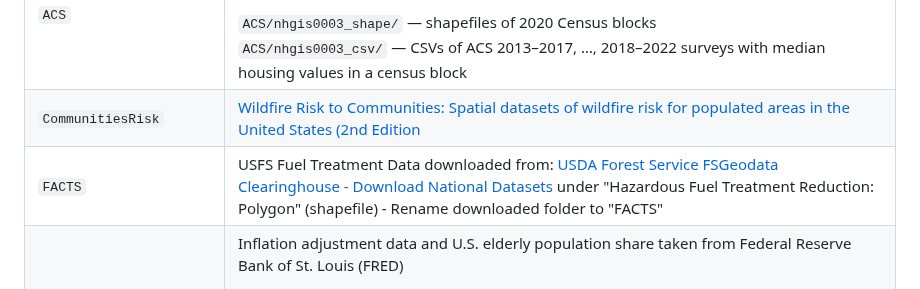
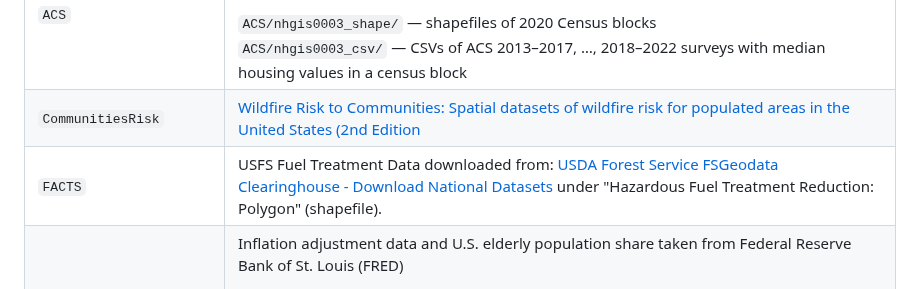
Before and after one commit to frederikstrabo/cost-effective-fuel-treatments, a Markdown page: readme.md, the part around the change. Drawn GitHub-style.

```diff
--- a/readme.md
+++ b/readme.md
@@ -6,7 +6,7 @@ Data folder     | Description
 --------------------|------------------------------------------
 `ACS`                             | American Community Survey (ACS) Census Block Group Housing Data downloaded from: [IPUMS](https://usa.ipums.org/usa/) <br><br>`ACS/nhgis0003_shape/` — shapefiles of 2020 Census blocks<br>`ACS/nhgis0003_csv/` — CSVs of ACS 2013–2017, …, 2018–2022 surveys with median housing values in a census block |
 `CommunitiesRisk`                 | [Wildfire Risk to Communities: Spatial datasets of wildfire risk for populated areas in the United States (2nd Edition](https://www.fs.usda.gov/rds/archive/catalog/RDS-2020-0060-2)
-`FACTS`                           | USFS Fuel Treatment Data downloaded from: [USDA Forest Service FSGeodata Clearinghouse - Download National Datasets](https://data.fs.usda.gov/geodata/edw/datasets.php) under "Hazardous Fuel Treatment Reduction: Polygon" (shapefile) - Rename downloaded folder to "FACTS"
+`FACTS`                           | USFS Fuel Treatment Data downloaded from: [USDA Forest Service FSGeodata Clearinghouse - Download National Datasets](https://data.fs.usda.gov/geodata/edw/datasets.php) under "Hazardous Fuel Treatment Reduction: Polygon" (shapefile).
 `FRED`                            | Inflation adjustment data and U.S. elderly population share taken from Federal Reserve Bank of St. Louis (FRED) <br><br>`CPIAUCSL.csv` yearly consumer index for inflation adjustment downloaded from [FRED](https://fred.stlouisfed.org/series/CPIAUCSL) and `SPPOP65UPTOZSUSA.csv` yearly population ages 65 and above in U.S. downloaded from [FRED](https://fred.stlouisfed.org/series/SPPOP65UPTOZSUSA)|
 `gridMET`                         | Gridded Surface Meteorological dataset (gridMET). Yearly energy Release Component (erc), 1000 hour fuel moisture (fm1000), wind speed (vs), and wind direction (th) downloaded from [gridMET](https://www.northwestknowledge.net/metdata/data/)
 `Highways`                        | Shapefile of U.S. Highways from the U.S. Census Bureau downloaded from [TIGER/Line Shapefile, 2016, nation, U.S., Primary Roads National Shapefile](https://catalog.data.gov/dataset/tiger-line-shapefile-2016-nation-u-s-primary-roads-national-shapefile)
```
